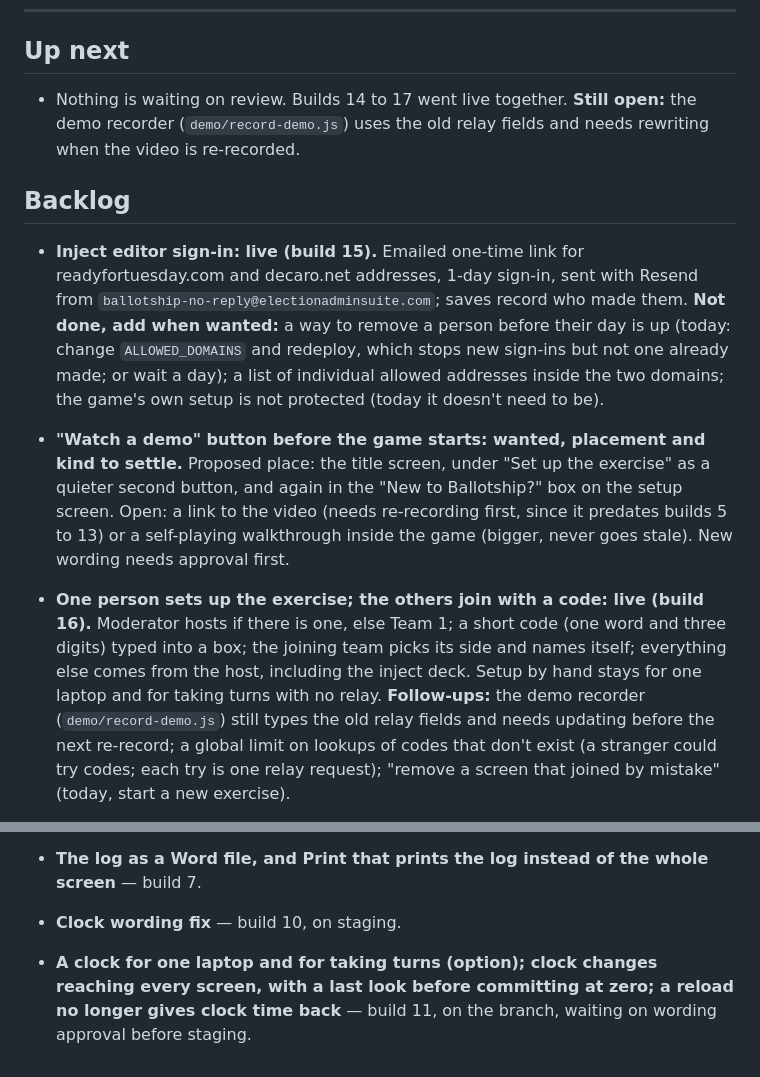
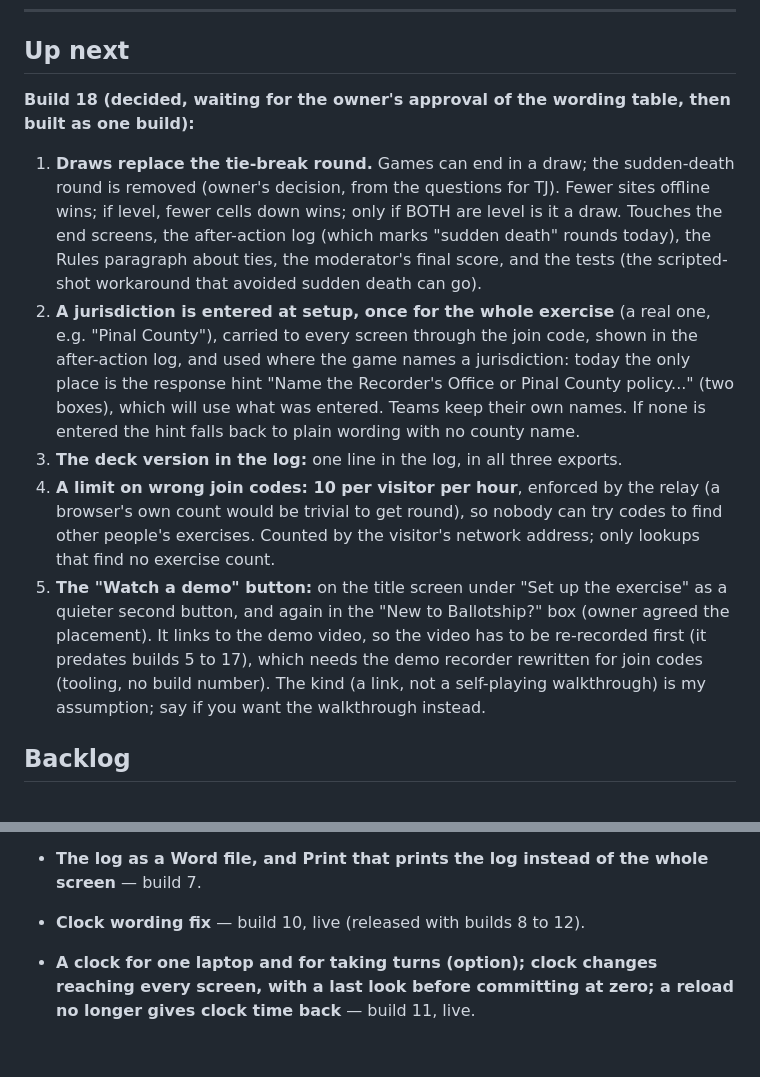
Before and after one commit to freddie4tuesday/ballotship-vibe-code-to-assist-TJ---9-26-26, a Markdown page: ROADMAP.md, 2 parts joined by grey strips. Drawn GitHub-style.

```diff
--- a/ROADMAP.md
+++ b/ROADMAP.md
@@ -9,25 +9,24 @@ Each item: a short title, then one or two lines on what and why.
 
 ## Up next
 
-- Nothing is waiting on review. Builds 14 to 17 went live together. **Still open:** the demo recorder (`demo/record-demo.js`) uses the old relay fields and needs rewriting when the video is re-recorded.
+**Build 18 (decided, waiting for the owner's approval of the wording table, then built as one build):**
+
+1. **Draws replace the tie-break round.** Games can end in a draw; the sudden-death round is removed (owner's decision, from the
+   questions for TJ). Fewer sites offline wins; if level, fewer cells down wins; only if BOTH are level is it a draw. Touches the end
+   screens, the after-action log (which marks "sudden death" rounds today), the Rules paragraph about ties, the moderator's final
+   score, and the tests (the scripted-shot workaround that avoided sudden death can go).
+2. **A jurisdiction is entered at setup, once for the whole exercise** (a real one, e.g. "Pinal County"), carried to every screen
+   through the join code, shown in the after-action log, and used where the game names a jurisdiction: today the only place is the
+   response hint "Name the Recorder's Office or Pinal County policy..." (two boxes), which will use what was entered. Teams keep
+   their own names. If none is entered the hint falls back to plain wording with no county name.
+3. **The deck version in the log:** one line in the log, in all three exports.
+4. **A limit on wrong join codes: 10 per visitor per hour**, enforced by the relay (a browser's own count would be trivial to get
+   round), so nobody can try codes to find other people's exercises. Counted by the visitor's network address; only lookups that
+   find no exercise count.
+5. **The "Watch a demo" button:** on the title screen under "Set up the exercise" as a quieter second button, and again in the
+   "New to Ballotship?" box (owner agreed the placement). It links to the demo video, so the video has to be re-recorded first
+   (it predates builds 5 to 17), which needs the demo recorder rewritten for join codes (tooling, no build number). The kind
+   (a link, not a self-playing walkthrough) is my assumption; say if you want the walkthrough instead.
 
 ## Backlog
 
-- **Inject editor sign-in: live (build 15).** Emailed one-time link for readyfortuesday.com
-  and decaro.net addresses, 1-day sign-in, sent with Resend from `ballotship-no-reply@electionadminsuite.com`; saves record who
-  made them. **Not done, add when wanted:** a way to remove a person before their day is up (today: change
-  `ALLOWED_DOMAINS` and redeploy, which stops new sign-ins but not one already made; or wait a day); a list of
-  individual allowed addresses inside the two domains; the game's own setup is not protected (today it doesn't need to be).
-
-- **"Watch a demo" button before the game starts: wanted, placement and kind to settle.** Proposed place: the title
-  screen, under "Set up the exercise" as a quieter second button, and again in the "New to Ballotship?" box on the
-  setup screen. Open: a link to the video (needs re-recording first, since it predates builds 5 to 13) or a
-  self-playing walkthrough inside the game (bigger, never goes stale). New wording needs approval first.
-- **One person sets up the exercise; the others join with a code: live (build 16).**
-  Moderator hosts if there is one, else Team 1; a short code (one word and three digits) typed into a box; the joining
-  team picks its side and names itself; everything else comes from the host, including the inject deck. Setup by
-  hand stays for one laptop and for taking turns with no relay. **Follow-ups:** the demo recorder
-  (`demo/record-demo.js`) still types the old relay fields and needs updating before the next re-record; a global
-  limit on lookups of codes that don't exist (a stranger could try codes; each try is one relay request); "remove a
-  screen that joined by mistake" (today, start a new exercise).
-
@@ -112,5 +92,5 @@ Each item: a short title, then one or two lines on what and why.
 - **Pop-ups fit the screen; pass-the-laptop shows earlier shots and the written attack** — build 5.
 - **End early and resume; ask before replacing a saved game; moderator switches the relay on; 1-round test game** — build 6.
 - **The log as a Word file, and Print that prints the log instead of the whole screen** — build 7.
-- **Clock wording fix** — build 10, on staging.
-- **A clock for one laptop and for taking turns (option); clock changes reaching every screen, with a last look before committing at zero; a reload no longer gives clock time back** — build 11, on the branch, waiting on wording approval before staging.
+- **Clock wording fix** — build 10, live (released with builds 8 to 12).
+- **A clock for one laptop and for taking turns (option); clock changes reaching every screen, with a last look before committing at zero; a reload no longer gives clock time back** — build 11, live.
```
Also changed, not shown: other parts of ROADMAP.md (+38 -57 lines).
